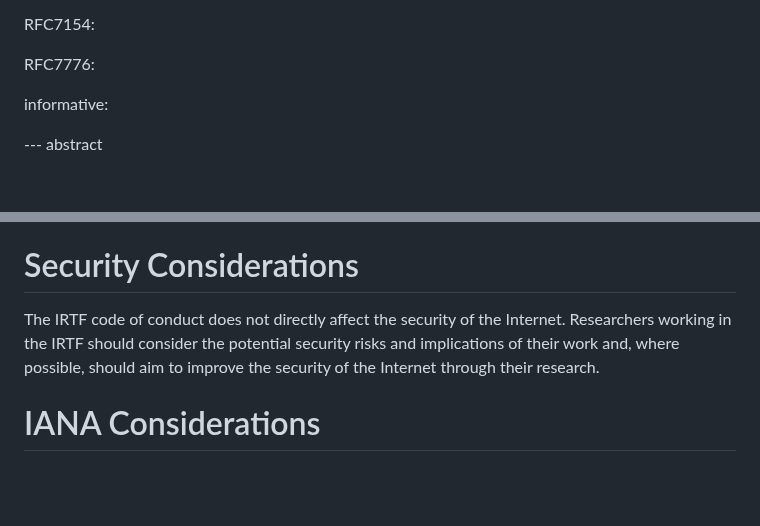
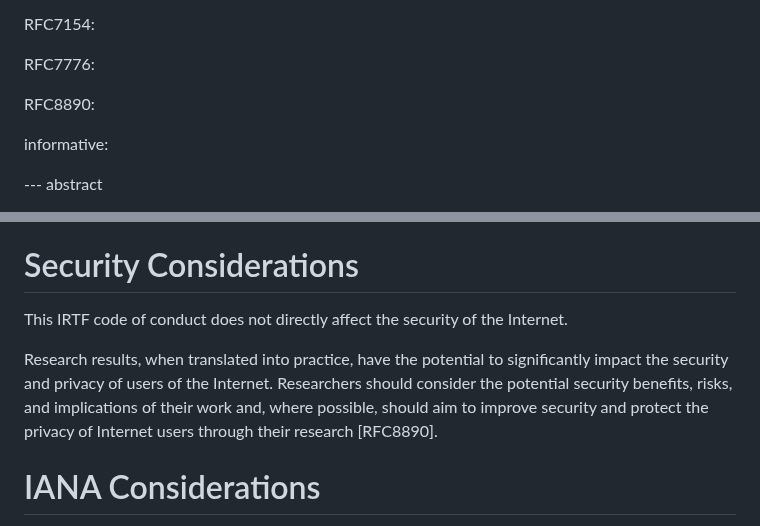
Before and after one commit to irtf-chair/code-of-coduct, a Markdown page: draft-perkins-irtf-code-of-conduct.md, 2 parts joined by grey strips. Drawn GitHub-style; blank space fills up the shorter version.

Commit message:
Expand security considerations

```diff
--- a/draft-perkins-irtf-code-of-conduct.md
+++ b/draft-perkins-irtf-code-of-conduct.md
@@ -50,6 +50,8 @@ normative:
   RFC7154:
 
   RFC7776:
+
+  RFC8890:
 
 informative:
 
@@ -209,10 +211,15 @@ reflects those differences in emphasis between the two organisations.
 
 # Security Considerations
 
-The IRTF code of conduct does not directly affect the security of the
-Internet. Researchers working in the IRTF should consider the potential
-security risks and implications of their work and, where possible, should
-aim to improve the security of the Internet through their research.
+This IRTF code of conduct does not directly affect the security of the
+Internet.
+
+Research results, when translated into practice, have the potential to
+significantly impact the security and privacy of users of the Internet.
+Researchers should consider the potential security benefits, risks, and
+implications of their work and, where possible, should aim to improve
+security and protect the privacy of Internet users through their research
+[RFC8890].
 
 
 # IANA Considerations
```
